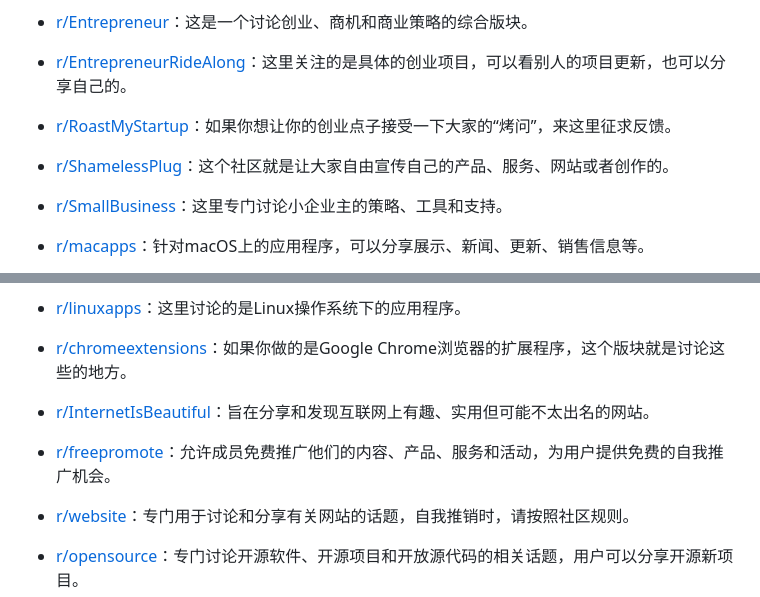
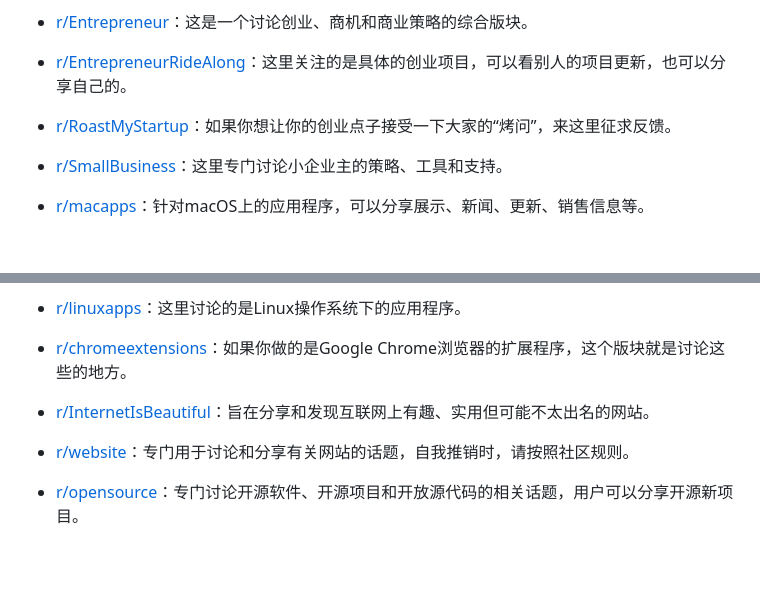
Before and after one commit to naxiaoduo/1000UserGuide, a Markdown page: README.md, 2 parts joined by grey strips. Rendered like a GitHub page; blank space fills up the shorter version.

Commit message:
更新海外Reddit社区
r/shamelessplug 和 r/freepromote社区版块已不存在。

```diff
--- a/README.md
+++ b/README.md
@@ -880,8 +880,6 @@ Reddit这个平台上的一些子版块，这些地方特别适合开发者去
 
  - [r/RoastMyStartup](https://www.reddit.com/r/roastmystartup )：如果你想让你的创业点子接受一下大家的“烤问”，来这里征求反馈。
 
- - [r/ShamelessPlug](https://www.reddit.com/r/shamelessplug/ )：这个社区就是让大家自由宣传自己的产品、服务、网站或者创作的。
-
  - [r/SmallBusiness](https://www.reddit.com/r/smallbusiness/ )：这里专门讨论小企业主的策略、工具和支持。
 
  - [r/macapps](https://www.reddit.com/r/macapps/ )：针对macOS上的应用程序，可以分享展示、新闻、更新、销售信息等。
@@ -900,8 +898,6 @@ Reddit这个平台上的一些子版块，这些地方特别适合开发者去
 
  - [r/InternetIsBeautiful](https://www.reddit.com/r/InternetIsBeautiful/ )：旨在分享和发现互联网上有趣、实用但可能不太出名的网站。
 
- - [r/freepromote](https://www.reddit.com/r/freepromote/ )：允许成员免费推广他们的内容、产品、服务和活动，为用户提供免费的自我推广机会。
-
  - [r/website](https://www.reddit.com/r/website/ )：专门用于讨论和分享有关网站的话题，自我推销时，请按照社区规则。
 
  - [r/opensource](https://www.reddit.com/r/opensource/ )：专门讨论开源软件、开源项目和开放源代码的相关话题，用户可以分享开源新项目。
```
